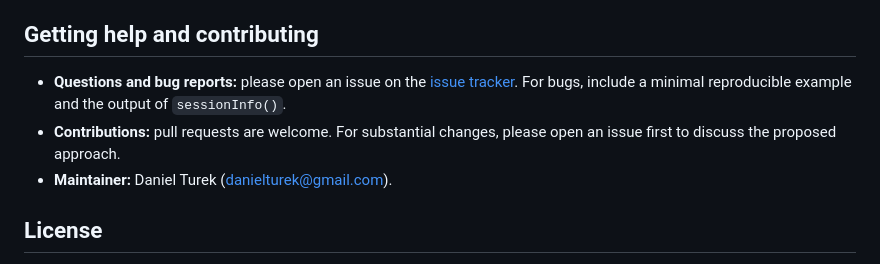
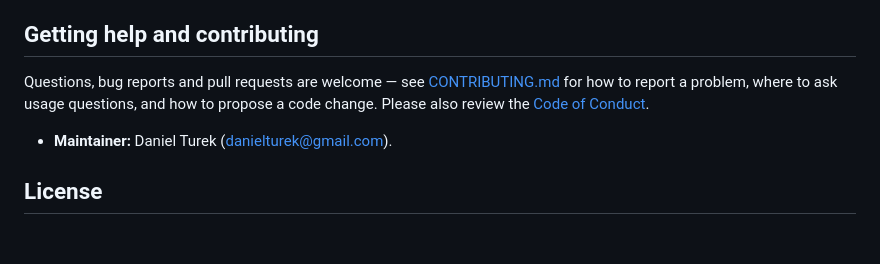
Before and after one commit to danielturek/BayesNSGP, a Markdown page: README.md, the part around the change. Rendered like a GitHub page; blank space fills up the shorter version.

```diff
--- a/README.md
+++ b/README.md
@@ -99,11 +99,10 @@ available samplers against NIMBLE's defaults.
 
 ## Getting help and contributing
 
-* **Questions and bug reports:** please open an issue on the
-  [issue tracker](https://github.com/danielturek/BayesNSGP/issues). For bugs, include a minimal
-  reproducible example and the output of `sessionInfo()`.
-* **Contributions:** pull requests are welcome. For substantial changes, please open an issue
-  first to discuss the proposed approach.
+Questions, bug reports and pull requests are welcome — see
+[CONTRIBUTING.md](CONTRIBUTING.md) for how to report a problem, where to ask usage questions,
+and how to propose a code change. Please also review the
+[Code of Conduct](CODE_OF_CONDUCT.md).
 * **Maintainer:** Daniel Turek (danielturek@gmail.com).
 
 
```
